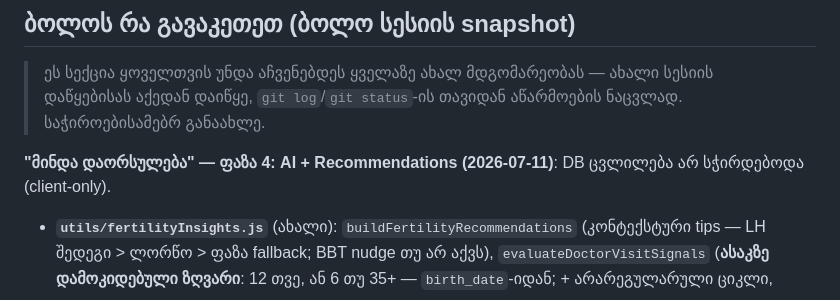
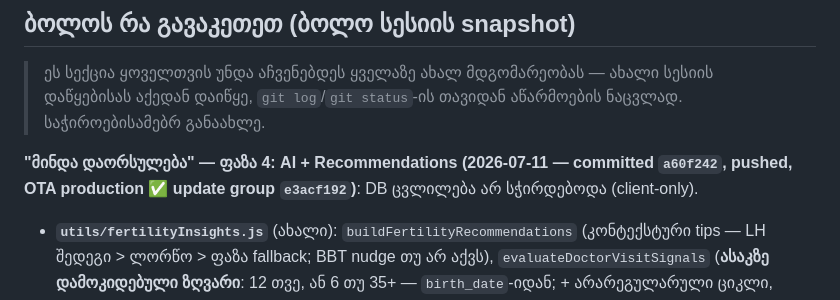
Before and after one commit to mishvelidzeu-code/kalebi, a Markdown page: CLAUDE.md, the part around the change. Drawn GitHub-style.

Commit message:
Note fertility phase 4 OTA status in CLAUDE.md
Co-Authored-By: Claude Opus 4.8 <noreply@anthropic.com>

```diff
--- a/CLAUDE.md
+++ b/CLAUDE.md
@@ -14,7 +14,7 @@ Backend: Supabase (Auth, DB, Edge Functions). AI: OpenAI-ს იძახებ
 
 > ეს სექცია ყოველთვის უნდა აჩვენებდეს ყველაზე ახალ მდგომარეობას — ახალი სესიის დაწყებისას აქედან დაიწყე, `git log`/`git status`-ის თავიდან აწარმოების ნაცვლად. საჭიროებისამებრ განაახლე.
 
-**"მინდა დაორსულება" — ფაზა 4: AI + Recommendations (2026-07-11)**: DB ცვლილება არ სჭირდებოდა (client-only).
+**"მინდა დაორსულება" — ფაზა 4: AI + Recommendations (2026-07-11 — committed `a60f242`, pushed, OTA production ✅ update group `e3acf192`)**: DB ცვლილება არ სჭირდებოდა (client-only).
 - **`utils/fertilityInsights.js`** (ახალი): `buildFertilityRecommendations` (კონტექსტური tips — LH შედეგი > ლორწო > ფაზა fallback; BBT nudge თუ არ აქვს), `evaluateDoctorVisitSignals` (**ასაკზე დამოკიდებული ზღვარი**: 12 თვე, ან 6 თუ 35+ — `birth_date`-იდან; + არარეგულარული ციკლი, ციკლი <21/>35 დღე, 8+ ტესტი 0 დადებითით), `getAgeFromBirthDate`/`getTryingThresholdMonths`, `buildFertilityAiContext`, სტატიკური `PARTNER_TIPS`/`LIFESTYLE_TIPS`/`MUCUS_HINTS`.
 - **`services/assistantOrchestrator.js`**: `getAssistantContext`-ს fertility რეჟიმში დაემატა `fertilityTracking` ბლოკი (დღევანდელი LH/BBT/ლორწო/ურთ./ვიტამინები + regularity/trying/totals) — try/catch-ში, რომ ვერასდროს გატეხოს base context. profile select-ს დაემატა `birth_date`. **System prompt**-ს ორი ახალი სექცია: `# FERTILITY TRACKING DATA` (როგორ გამოიყენოს სიგნალები; low confidence → hedge, დიაპაზონი და არა ზუსტი თარიღი) და `# FERTILITY SAFETY` (არ დაპირდეს ჩასახვას, ტესტი ~11 DPO-დან, არ დაასვას უნაყოფობის დიაგნოზი). ⚠️ context JSON-ად მიდის Edge Function-ში (`buildInput`), ამიტომ ველის დამატება საკმარისია.
 - **`calendar.js`**: 💡 "დღევანდელი რეკომენდაციები" ბარათი (მხოლოდ დღევანდელ დღეზე). **`statistics.js`**: "ღირს ექიმთან ახსენო" (ნარინჯისფერი, მკაფიო "ეს არ არის დიაგნოზი"), "პარტნიორის მხარდაჭერა", "ცხოვრების წესი".
```
